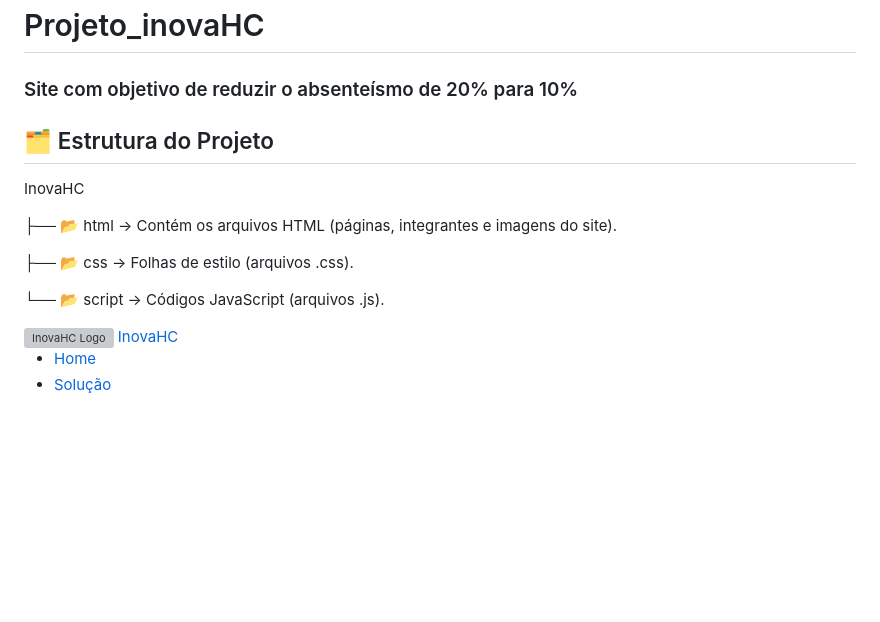
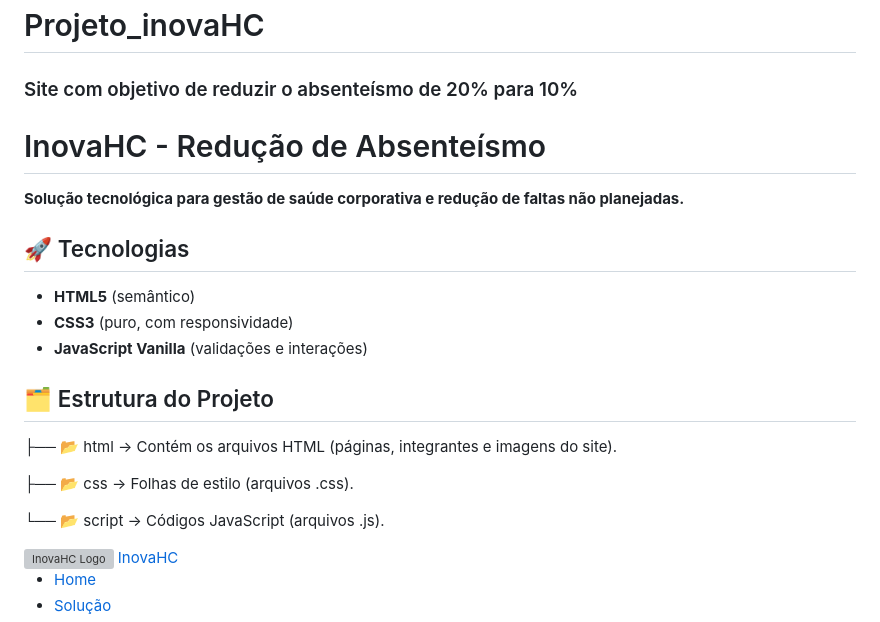
Before and after one commit to NRR-Solution/Projeto_inovaHC, a Markdown page: README.md, the part around the change printed below. Drawn GitHub-style; blank space fills up the shorter version; grey boxes are pictures that could not be loaded.

```diff
--- a/README.md
+++ b/README.md
@@ -4,10 +4,21 @@
 ### Site com objetivo de reduzir o absenteísmo de 20% para 10%
 
 
+
+#  InovaHC - Redução de Absenteísmo
+
+
+**Solução tecnológica para gestão de saúde corporativa e redução de faltas não planejadas.**
+
+
+## 🚀 Tecnologias
+- **HTML5** (semântico)
+- **CSS3** (puro, com responsividade)
+- **JavaScript Vanilla** (validações e interações)
+
+
 ## 🗂️ Estrutura do Projeto
 
-
- InovaHC
 
 
 ├── 📂 html → Contém os arquivos HTML (páginas, integrantes e imagens do site).
@@ -17,6 +28,9 @@
 
 
 └── 📂 script → Códigos JavaScript (arquivos .js).
+
+
+
 
 
 
```
Also changed, not shown: other parts of README.md (+3 -3 lines).
